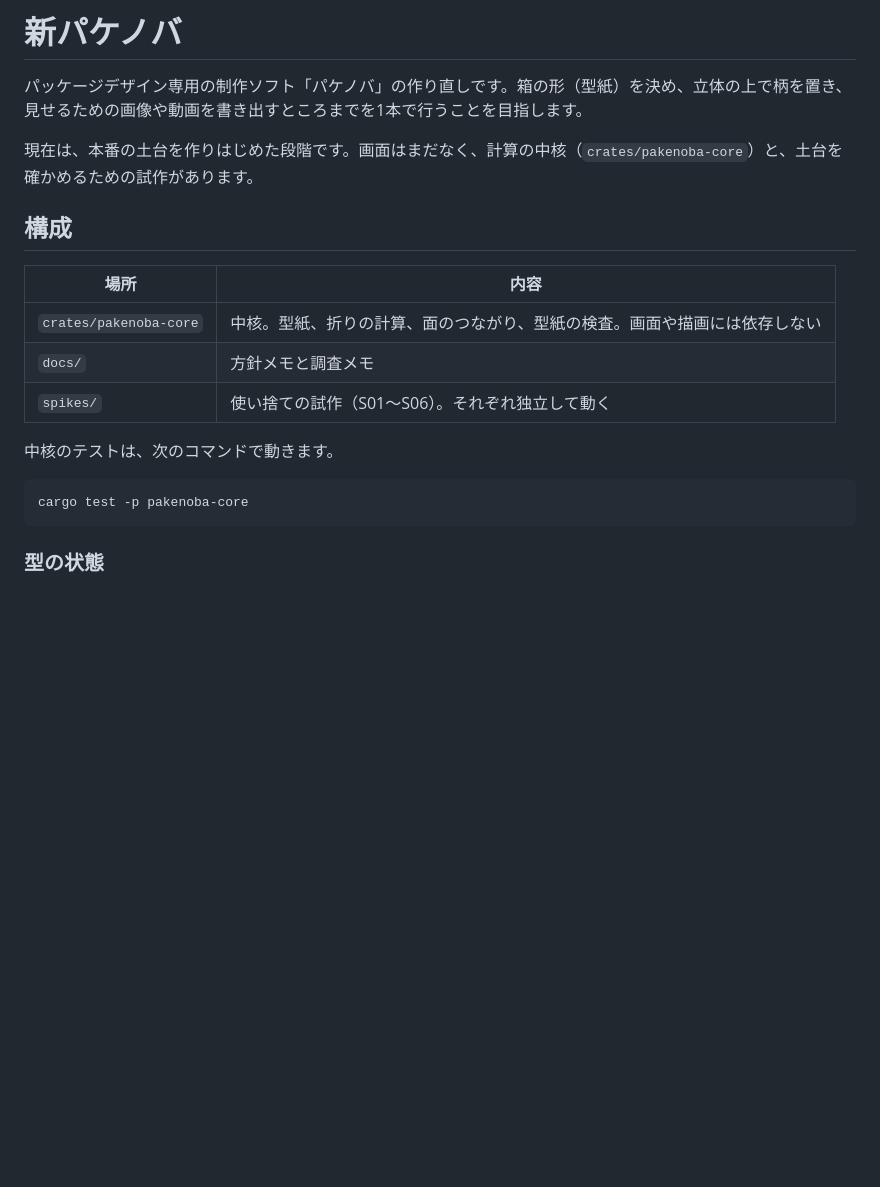
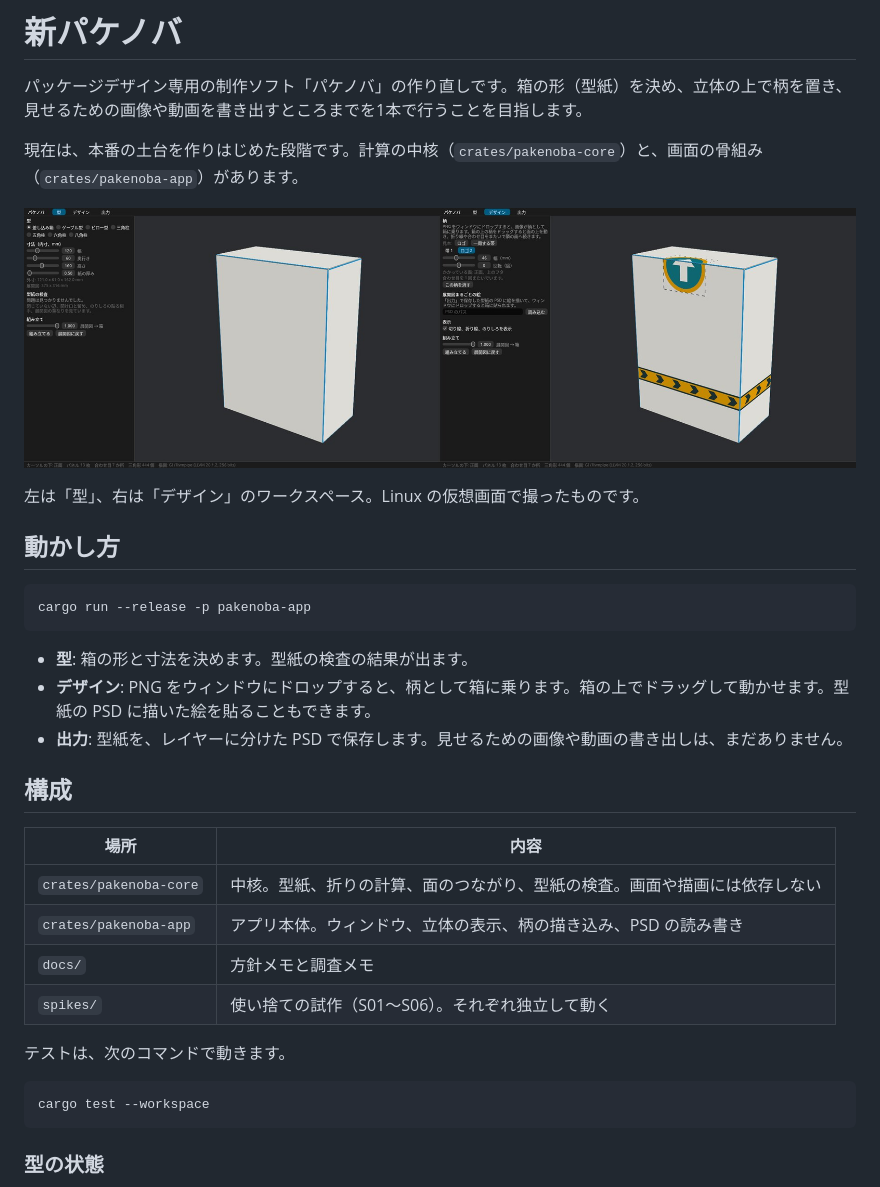
Before and after one commit to TJ16th/pakenoba, a Markdown page: README.md, the part around the change. Rendered like a GitHub page; pictures changed too: docs/images/app-skeleton.jpg (added); blank space fills up the shorter version.

````diff
--- a/README.md
+++ b/README.md
@@ -2,20 +2,35 @@
 
 パッケージデザイン専用の制作ソフト「パケノバ」の作り直しです。箱の形（型紙）を決め、立体の上で柄を置き、見せるための画像や動画を書き出すところまでを1本で行うことを目指します。
 
-現在は、本番の土台を作りはじめた段階です。画面はまだなく、計算の中核（`crates/pakenoba-core`）と、土台を確かめるための試作があります。
+現在は、本番の土台を作りはじめた段階です。計算の中核（`crates/pakenoba-core`）と、画面の骨組み（`crates/pakenoba-app`）があります。
+
+![画面の骨組み](docs/images/app-skeleton.jpg)
+
+左は「型」、右は「デザイン」のワークスペース。Linux の仮想画面で撮ったものです。
+
+## 動かし方
+
+```
+cargo run --release -p pakenoba-app
+```
+
+- **型**: 箱の形と寸法を決めます。型紙の検査の結果が出ます。
+- **デザイン**: PNG をウィンドウにドロップすると、柄として箱に乗ります。箱の上でドラッグして動かせます。型紙の PSD に描いた絵を貼ることもできます。
+- **出力**: 型紙を、レイヤーに分けた PSD で保存します。見せるための画像や動画の書き出しは、まだありません。
 
 ## 構成
 
 | 場所 | 内容 |
 |---|---|
 | `crates/pakenoba-core` | 中核。型紙、折りの計算、面のつながり、型紙の検査。画面や描画には依存しない |
+| `crates/pakenoba-app` | アプリ本体。ウィンドウ、立体の表示、柄の描き込み、PSD の読み書き |
 | `docs/` | 方針メモと調査メモ |
 | `spikes/` | 使い捨ての試作（S01〜S06）。それぞれ独立して動く |
 
-中核のテストは、次のコマンドで動きます。
+テストは、次のコマンドで動きます。
 
 ```
-cargo test -p pakenoba-core
+cargo test --workspace
 ```
 
 ### 型の状態
````
Also changed, not shown: docs/concept.md (+3 -1 lines), 8 other files.
